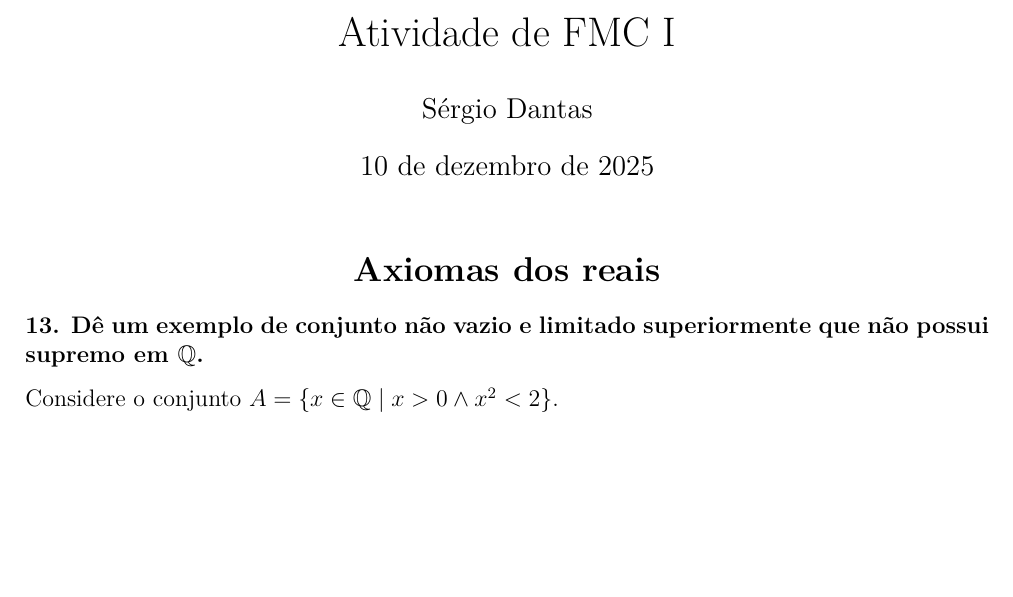
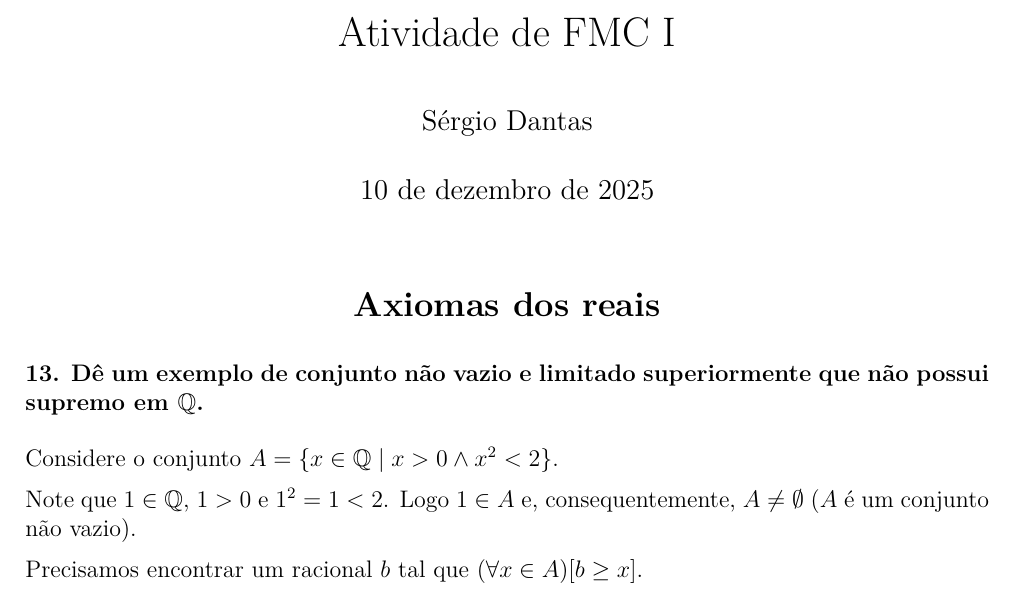
Before and after one commit to sergiodantasz/Anotacoes-UFRN, a LaTeX document (BTI/2º período - 2025.2/Fundamentos Matemáticos da Computação I/Atividade de FMC I.tex): part of the page, cut so that both start at the same text, the shorter picture padded with empty space. Compiled offline with XeLaTeX.

Commit message:
vault backup: 2025-12-10 13:10:50
Affected files:
BTI/2º período - 2025.2/Fundamentos Matemáticos da Computação I/Atividade de FMC I.log
BTI/2º período - 2025.2/Fundamentos Matemáticos da Computação I/Atividade de FMC I.pdf
BTI/2º período - 2025.2/Fundamentos Matemáticos da Computação I/Atividade de FMC I.synctex.gz
BTI/2º período - 2025.2/Fundamentos Matemáticos da Computação I/Atividade de FMC I.tex

```diff
--- a/BTI/2º período - 2025.2/Fundamentos Matemáticos da Computação I/Atividade de FMC I.tex
+++ b/BTI/2º período - 2025.2/Fundamentos Matemáticos da Computação I/Atividade de FMC I.tex
@@ -8,6 +8,8 @@
 \usepackage{sectsty}
 
 \subsectionfont{\normalsize}
+\setlength{\parindent}{0pt}
+\setlength{\parskip}{0.5em}
 
 \title{Atividade de FMC I}
 \author{Sérgio Dantas}
@@ -21,4 +23,8 @@
 	\subsection*{13. Dê um exemplo de conjunto não vazio e limitado superiormente que não possui supremo em $\mathbb{Q}$.}
 
 	Considere o conjunto $A = \{ x \in \mathbb{Q} \mid x > 0 \land x^2 < 2 \}$.
+
+	Note que $1 \in \mathbb{Q}$, $1 > 0$ e $1^2 = 1 < 2$. Logo $1 \in A$ e, consequentemente, $A \neq \emptyset$ ($A$ é um conjunto não vazio).
+
+	Precisamos encontrar um racional $b$ tal que $(\forall x \in A)[b \geq x]$.
 \end{document}
```
Also changed, not shown: BTI/2º período - 2025.2/Fundamentos Matemáticos da Computação I/Atividade de FMC I.pdf, 2 other files.
